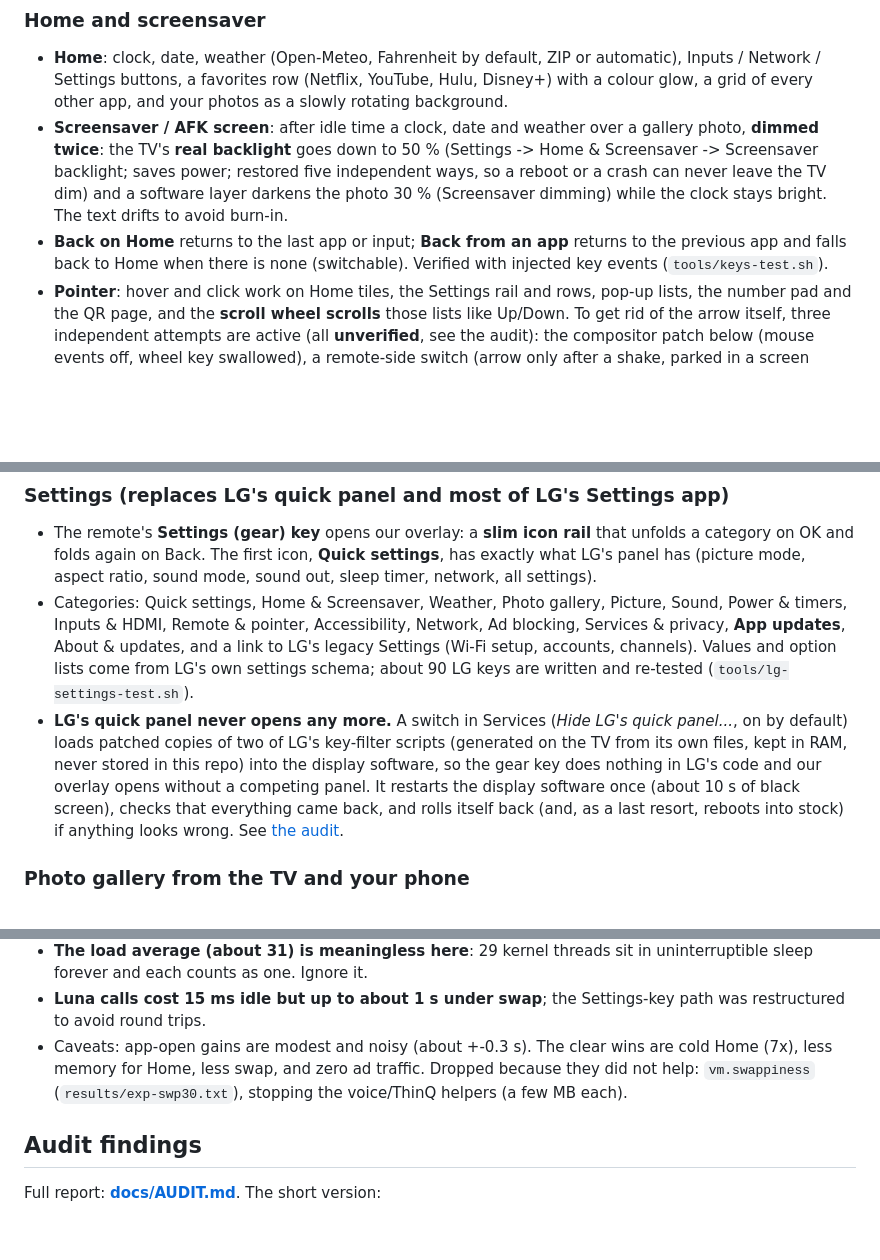
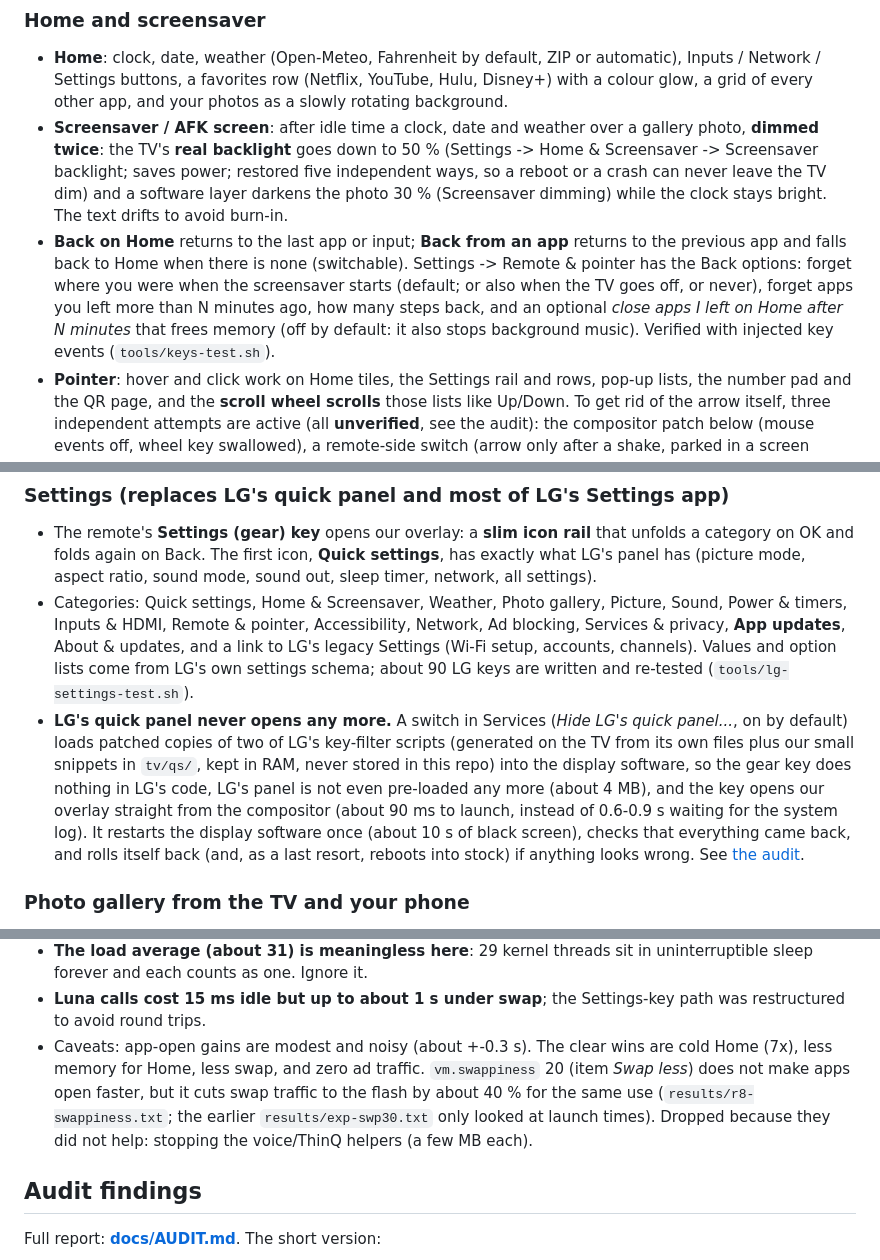
Before and after one commit to TristanG115/webos4-clean-home, a Markdown page: README.md, 3 parts joined by grey strips. GitHub-like rendering; blank space fills up the shorter version.

Commit message:
README/AUDIT: describe round 8 results (Back options, compositor launch, swap, pointer limits)
Co-Authored-By: Claude Sonnet 5.5 <noreply@anthropic.com>

```diff
--- a/README.md
+++ b/README.md
@@ -34,13 +34,13 @@ which both skip webOS 4 (Upstart instead of systemd, no usable Node). See [NOTIC
 ### Home and screensaver
 * **Home**: clock, date, weather (Open-Meteo, Fahrenheit by default, ZIP or automatic), Inputs / Network / Settings buttons, a favorites row (Netflix, YouTube, Hulu, Disney+) with a colour glow, a grid of every other app, and your photos as a slowly rotating background.
 * **Screensaver / AFK screen**: after idle time a clock, date and weather over a gallery photo, **dimmed twice**: the TV's **real backlight** goes down to 50 % (Settings -> Home & Screensaver -> Screensaver backlight; saves power; restored five independent ways, so a reboot or a crash can never leave the TV dim) and a software layer darkens the photo 30 % (Screensaver dimming) while the clock stays bright. The text drifts to avoid burn-in.
-* **Back on Home** returns to the last app or input; **Back from an app** returns to the previous app and falls back to Home when there is none (switchable). Verified with injected key events (`tools/keys-test.sh`).
+* **Back on Home** returns to the last app or input; **Back from an app** returns to the previous app and falls back to Home when there is none (switchable). Settings -> Remote & pointer has the Back options: forget where you were when the screensaver starts (default; or also when the TV goes off, or never), forget apps you left more than N minutes ago, how many steps back, and an optional *close apps I left on Home after N minutes* that frees memory (off by default: it also stops background music). Verified with injected key events (`tools/keys-test.sh`).
 * **Pointer**: hover and click work on Home tiles, the Settings rail and rows, pop-up lists, the number pad and the QR page, and the **scroll wheel scrolls** those lists like Up/Down. To get rid of the arrow itself, three independent attempts are active (all **unverified**, see the audit): the compositor patch below (mouse events off, wheel key swallowed), a remote-side switch (arrow only after a shake, parked in a screen corner), and Home/Settings hiding the browser's own arrow.
 
 ### Settings (replaces LG's quick panel and most of LG's Settings app)
 * The remote's **Settings (gear) key** opens our overlay: a **slim icon rail** that unfolds a category on OK and folds again on Back. The first icon, **Quick settings**, has exactly what LG's panel has (picture mode, aspect ratio, sound mode, sound out, sleep timer, network, all settings).
 * Categories: Quick settings, Home & Screensaver, Weather, Photo gallery, Picture, Sound, Power & timers, Inputs & HDMI, Remote & pointer, Accessibility, Network, Ad blocking, Services & privacy, **App updates**, About & updates, and a link to LG's legacy Settings (Wi-Fi setup, accounts, channels). Values and option lists come from LG's own settings schema; about 90 LG keys are written and re-tested (`tools/lg-settings-test.sh`).
-* **LG's quick panel never opens any more.** A switch in Services (*Hide LG's quick panel...*, on by default) loads patched copies of two of LG's key-filter scripts (generated on the TV from its own files, kept in RAM, never stored in this repo) into the display software, so the gear key does nothing in LG's code and our overlay opens without a competing panel. It restarts the display software once (about 10 s of black screen), checks that everything came back, and rolls itself back (and, as a last resort, reboots into stock) if anything looks wrong. See [the audit](docs/AUDIT.md#4-the-settings-key-and-lgs-quick-panel).
+* **LG's quick panel never opens any more.** A switch in Services (*Hide LG's quick panel...*, on by default) loads patched copies of two of LG's key-filter scripts (generated on the TV from its own files plus our small snippets in `tv/qs/`, kept in RAM, never stored in this repo) into the display software, so the gear key does nothing in LG's code, LG's panel is not even pre-loaded any more (about 4 MB), and the key opens our overlay straight from the compositor (about 90 ms to launch, instead of 0.6-0.9 s waiting for the system log). It restarts the display software once (about 10 s of black screen), checks that everything came back, and rolls itself back (and, as a last resort, reboots into stock) if anything looks wrong. See [the audit](docs/AUDIT.md#4-the-settings-key-and-lgs-quick-panel).
 
 ### Photo gallery from the TV and your phone
 * *Settings -> Photo gallery* shows your photos; "Add photos from your phone" shows a QR code and the phone page uploads whole photos (shrunk to screen size) with automatic framing. A **framing editor** (TV remote or phone) moves/zooms the photo and shows a see-through copy of Home on top. Photos are private and git-ignored.
@@ -94,7 +94,7 @@ What the measurements say:
 * **The TV is memory-limited, not CPU-limited.** 964 MB RAM, 180-285 MB available, 220-300 MB swapped with a constant trickle of swap I/O while idle, CPU 84-94 % idle. LG's web runtime (browser + renderer for Home) is about 260 MB; the HDMI input app that LG keeps resident is 46 MB.
 * **The load average (about 31) is meaningless here**: 29 kernel threads sit in uninterruptible sleep forever and each counts as one. Ignore it.
 * **Luna calls cost 15 ms idle but up to about 1 s under swap**; the Settings-key path was restructured to avoid round trips.
-* Caveats: app-open gains are modest and noisy (about +-0.3 s). The clear wins are cold Home (7x), less memory for Home, less swap, and zero ad traffic. Dropped because they did not help: `vm.swappiness` (`results/exp-swp30.txt`), stopping the voice/ThinQ helpers (a few MB each).
+* Caveats: app-open gains are modest and noisy (about +-0.3 s). The clear wins are cold Home (7x), less memory for Home, less swap, and zero ad traffic. `vm.swappiness` 20 (item *Swap less*) does not make apps open faster, but it cuts swap traffic to the flash by about 40 % for the same use (`results/r8-swappiness.txt`; the earlier `results/exp-swp30.txt` only looked at launch times). Dropped because they did not help: stopping the voice/ThinQ helpers (a few MB each).
 
 ## Audit findings
 Full report: **[docs/AUDIT.md](docs/AUDIT.md)**. The short version:
```
Also changed, not shown: other parts of README.md (+2 -2 lines), docs/AUDIT.md (+1 -1 lines).
